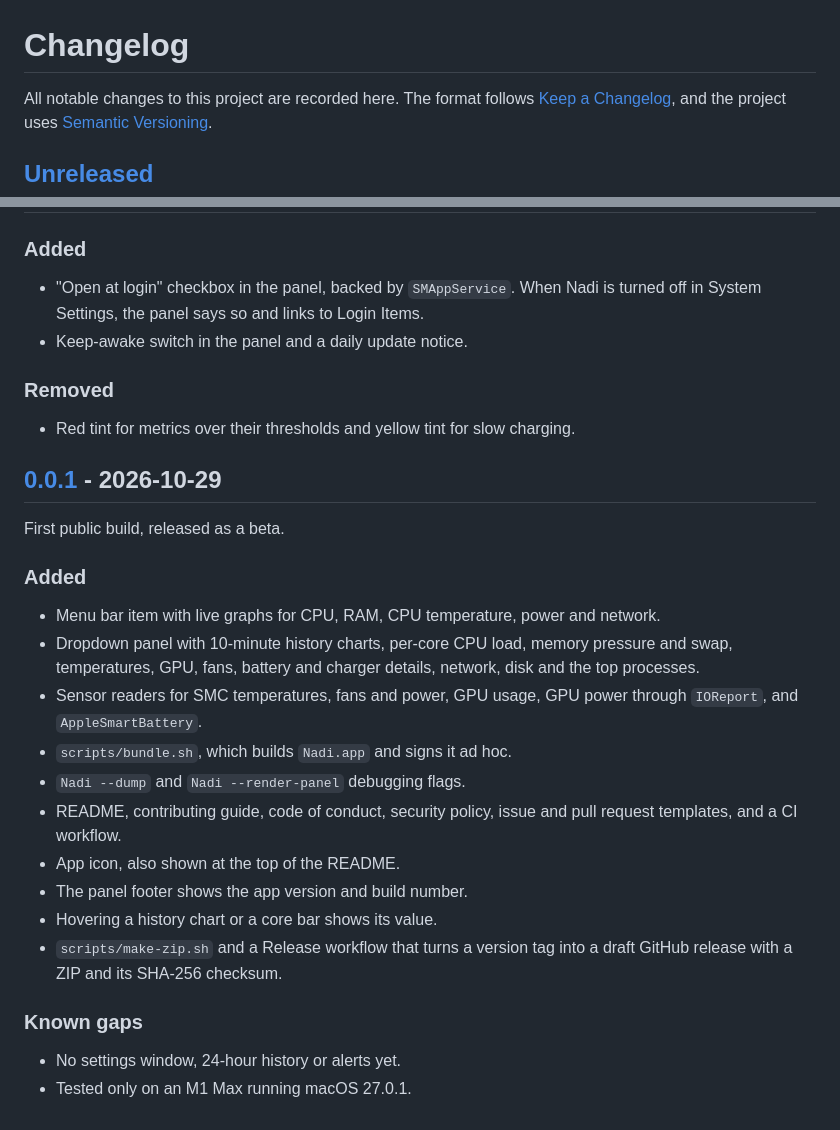
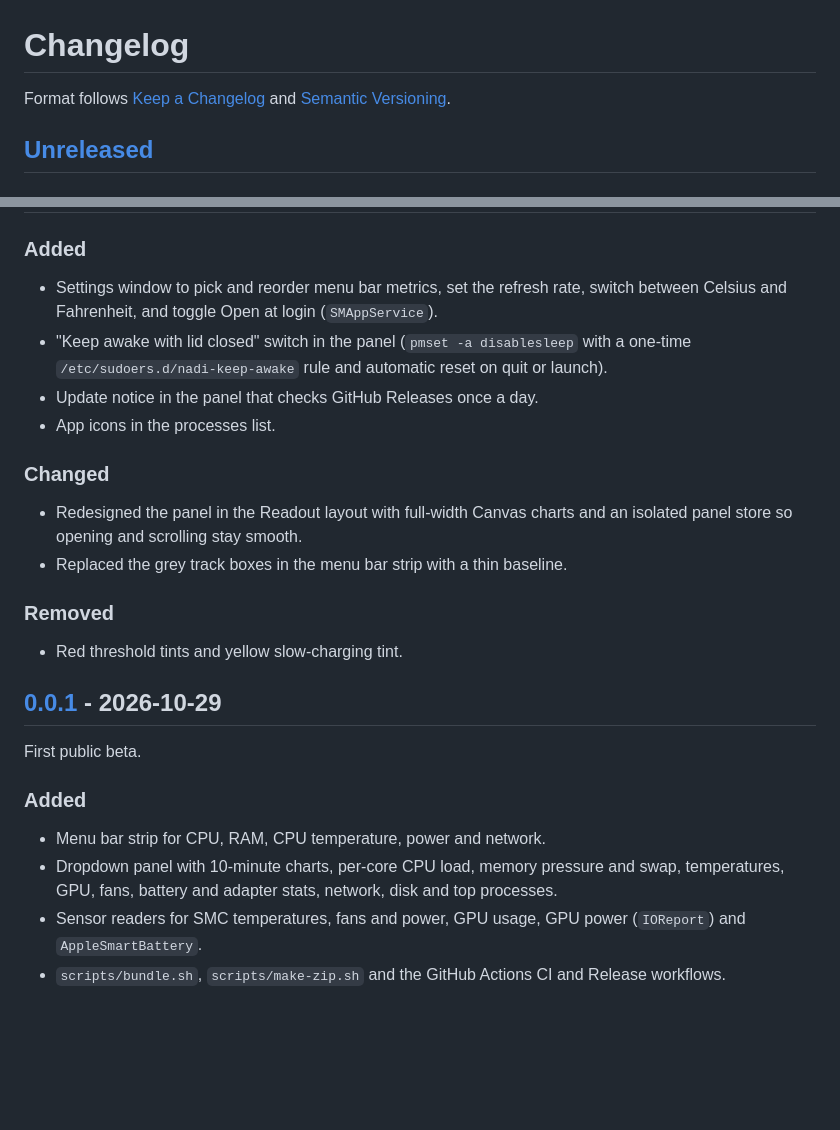
Before and after one commit to theyudhiztira/nadi, a Markdown page: CHANGELOG.md, 2 parts joined by grey strips. Rendered like a GitHub page; blank space fills up the shorter version.

```diff
--- a/CHANGELOG.md
+++ b/CHANGELOG.md
@@ -1,7 +1,6 @@
 # Changelog
 
-All notable changes to this project are recorded here.
-The format follows [Keep a Changelog](https://keepachangelog.com/en/1.1.0/), and the project uses [Semantic Versioning](https://semver.org/spec/v2.0.0.html).
+Format follows [Keep a Changelog](https://keepachangelog.com/en/1.1.0/) and [Semantic Versioning](https://semver.org/spec/v2.0.0.html).
 
 ## [Unreleased]
 
@@ -8,33 +9,30 @@ The format follows [Keep a Changelog](https://keepachangelog.com/en/1.1.0/), and
 ### Added
 
-- "Open at login" checkbox in the panel, backed by `SMAppService`. When Nadi is turned off in System Settings, the panel says so and links to Login Items.
-- Keep-awake switch in the panel and a daily update notice.
+- Settings window to pick and reorder menu bar metrics, set the refresh rate, switch between Celsius and Fahrenheit, and toggle Open at login (`SMAppService`).
+- "Keep awake with lid closed" switch in the panel (`pmset -a disablesleep` with a one-time `/etc/sudoers.d/nadi-keep-awake` rule and automatic reset on quit or launch).
+- Update notice in the panel that checks GitHub Releases once a day.
+- App icons in the processes list.
+
+### Changed
+
+- Redesigned the panel in the Readout layout with full-width Canvas charts and an isolated panel store so opening and scrolling stay smooth.
+- Replaced the grey track boxes in the menu bar strip with a thin baseline.
 
 ### Removed
 
-- Red tint for metrics over their thresholds and yellow tint for slow charging.
+- Red threshold tints and yellow slow-charging tint.
 
 ## [0.0.1] - 2026-10-29
 
-First public build, released as a beta.
+First public beta.
 
 ### Added
 
-- Menu bar item with live graphs for CPU, RAM, CPU temperature, power and network.
-- Dropdown panel with 10-minute history charts, per-core CPU load, memory pressure and swap, temperatures, GPU, fans, battery and charger details, network, disk and the top processes.
-- Sensor readers for SMC temperatures, fans and power, GPU usage, GPU power through `IOReport`, and `AppleSmartBattery`.
-- `scripts/bundle.sh`, which builds `Nadi.app` and signs it ad hoc.
-- `Nadi --dump` and `Nadi --render-panel` debugging flags.
-- README, contributing guide, code of conduct, security policy, issue and pull request templates, and a CI workflow.
-- App icon, also shown at the top of the README.
-- The panel footer shows the app version and build number.
-- Hovering a history chart or a core bar shows its value.
-- `scripts/make-zip.sh` and a Release workflow that turns a version tag into a draft GitHub release with a ZIP and its SHA-256 checksum.
+- Menu bar strip for CPU, RAM, CPU temperature, power and network.
+- Dropdown panel with 10-minute charts, per-core CPU load, memory pressure and swap, temperatures, GPU, fans, battery and adapter stats, network, disk and top processes.
+- Sensor readers for SMC temperatures, fans and power, GPU usage, GPU power (`IOReport`) and `AppleSmartBattery`.
+- `scripts/bundle.sh`, `scripts/make-zip.sh` and the GitHub Actions CI and Release workflows.
 
-### Known gaps
-
-- No settings window, 24-hour history or alerts yet.
-- Tested only on an M1 Max running macOS 27.0.1.
-
-[Unreleased]: https://github.com/theyudhiztira/nadi/compare/v0.0.1...HEAD
+[Unreleased]: https://github.com/theyudhiztira/nadi/compare/v0.1.0...HEAD
+[0.1.0]: https://github.com/theyudhiztira/nadi/compare/v0.0.1...v0.1.0
 [0.0.1]: https://github.com/theyudhiztira/nadi/releases/tag/v0.0.1
```
Also changed, not shown: other parts of CHANGELOG.md (+2 -0 lines), README.md (+31 -52 lines), docs/RELEASING.md (+1 -1 lines), docs/images/panel-dark-menubar.png, docs/images/panel-light-menubar.png, 12 other files.
